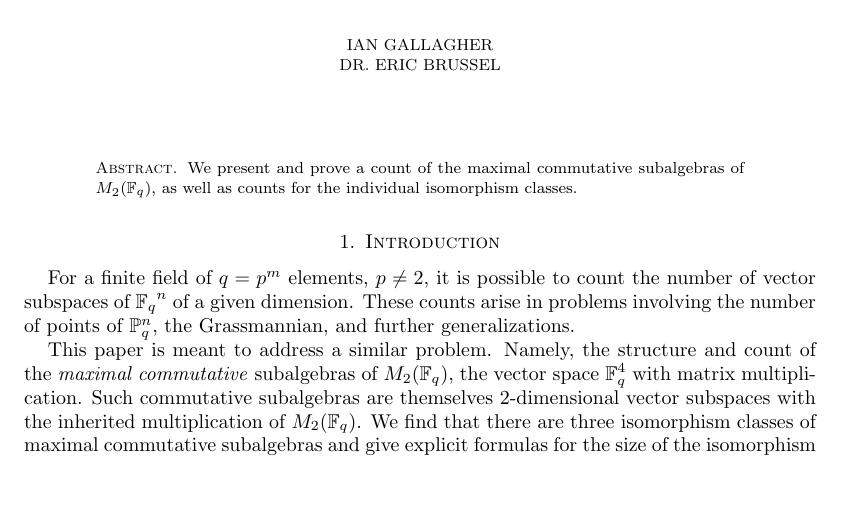
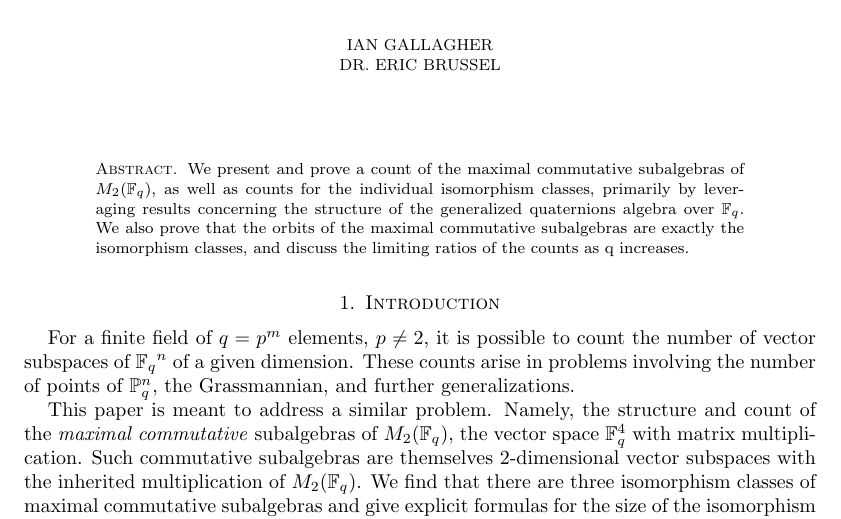
Before and after one commit to iangallagherm/senior_project_writeup, a LaTeX paper (quaternions_finite_fields.tex): part of page 1 of 8, cut so that both start at the same text, the shorter picture padded with empty space. Compiled offline with pdfLaTeX.

Commit message:
Add to abstract

```diff
--- a/quaternions_finite_fields.tex
+++ b/quaternions_finite_fields.tex
@@ -22,7 +22,11 @@
 
 \begin{abstract}
     We present and prove a count of the maximal commutative subalgebras of
-    $M_2(\bF_q)$, as well as counts for the individual isomorphism classes.
+    $M_2(\bF_q)$, as well as counts for the individual isomorphism classes,
+    primarily by leveraging results concerning the structure of the generalized
+    quaternions algebra over $\bF_q$. We also prove that the orbits of
+    the maximal commutative subalgebras are exactly the isomorphism classes,
+    and discuss the limiting ratios of the counts as q increases.
 \end{abstract}
 
 \section{Introduction}
```
Also changed, not shown: quaternions_finite_fields.pdf.
